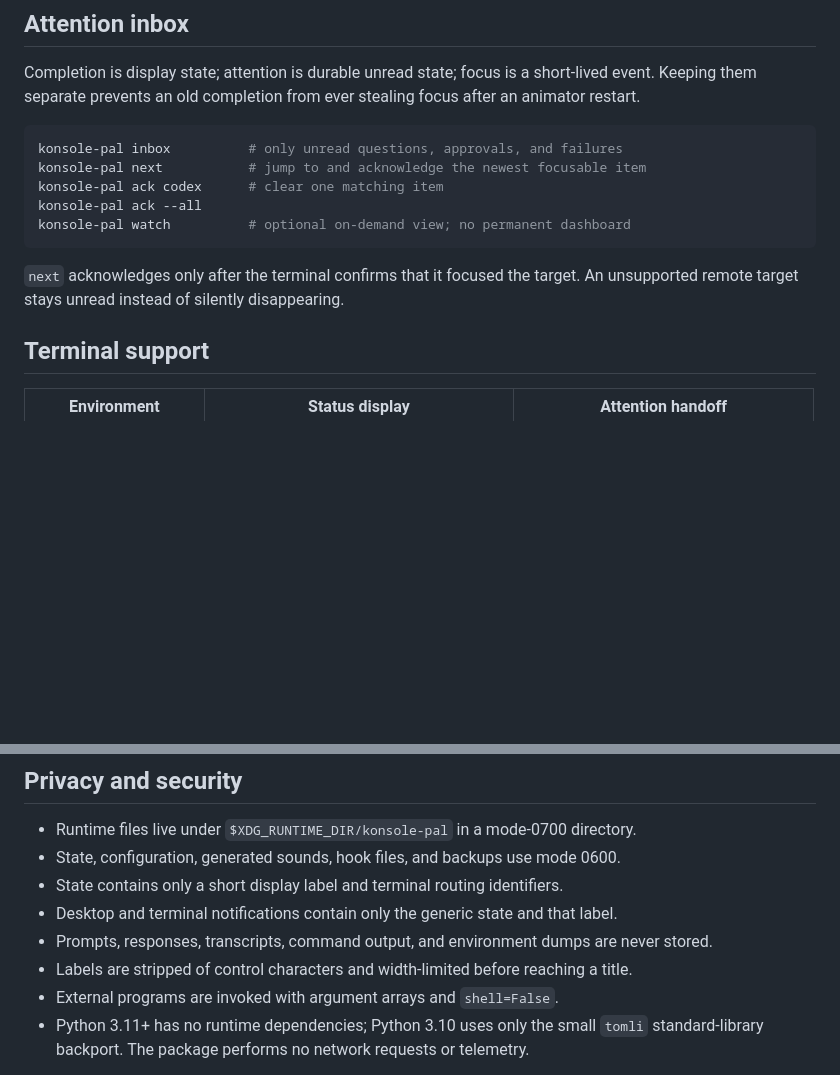
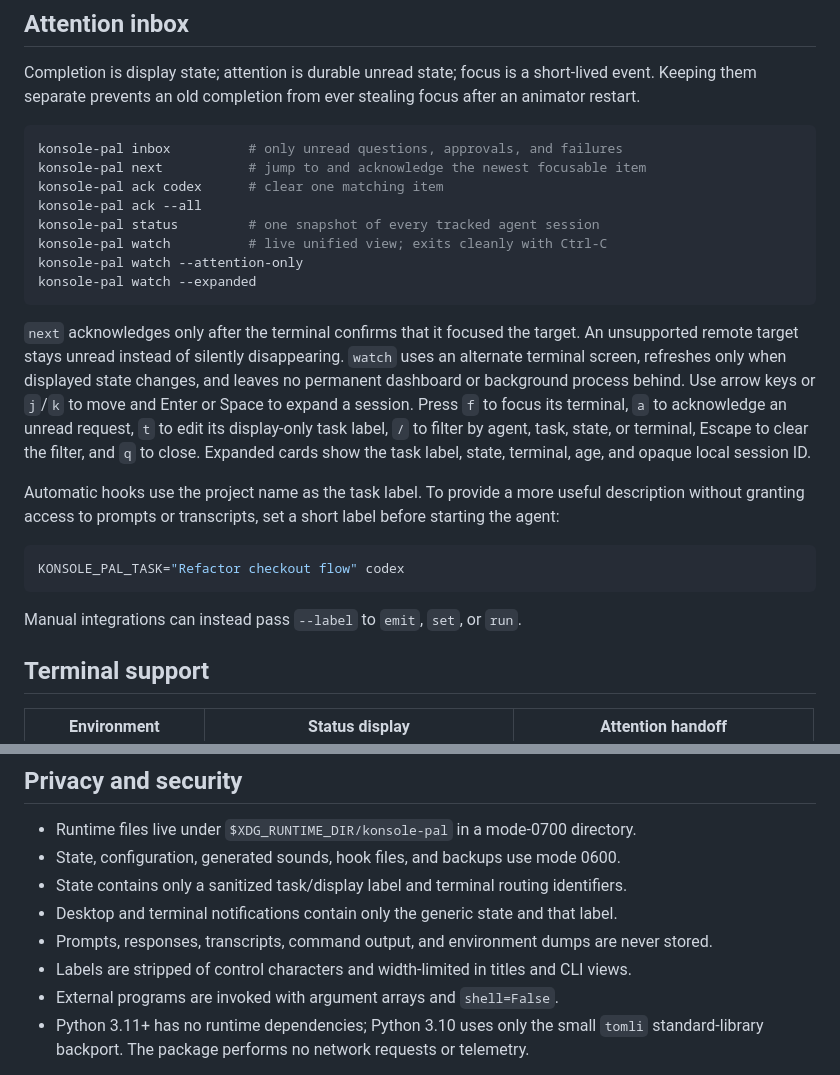
Before and after one commit to daredoole/konsole-pal, a Markdown page: README.md, 2 parts joined by grey strips. GitHub-like rendering; blank space fills up the shorter version.

Commit message:
feat: complete Konsole Pal 1.0.0

````diff
--- a/README.md
+++ b/README.md
@@ -128,11 +128,31 @@ konsole-pal inbox          # only unread questions, approvals, and failures
 konsole-pal next           # jump to and acknowledge the newest focusable item
 konsole-pal ack codex      # clear one matching item
 konsole-pal ack --all
-konsole-pal watch          # optional on-demand view; no permanent dashboard
+konsole-pal status         # one snapshot of every tracked agent session
+konsole-pal watch          # live unified view; exits cleanly with Ctrl-C
+konsole-pal watch --attention-only
+konsole-pal watch --expanded
 ```
 
 `next` acknowledges only after the terminal confirms that it focused the target.
 An unsupported remote target stays unread instead of silently disappearing.
+`watch` uses an alternate terminal screen, refreshes only when displayed state
+changes, and leaves no permanent dashboard or background process behind. Use
+arrow keys or `j`/`k` to move and Enter or Space to expand a session. Press `f`
+to focus its terminal, `a` to acknowledge an unread request, `t` to edit its
+display-only task label, `/` to filter by agent, task, state, or terminal, Escape
+to clear the filter, and `q` to close. Expanded cards show the task label, state,
+terminal, age, and opaque local session ID.
+
+Automatic hooks use the project name as the task label. To provide a more useful
+description without granting access to prompts or transcripts, set a short label
+before starting the agent:
+
+```sh
+KONSOLE_PAL_TASK="Refactor checkout flow" codex
+```
+
+Manual integrations can instead pass `--label` to `emit`, `set`, or `run`.
 
 ## Terminal support
 
@@ -266,10 +286,10 @@ state. It does not remove settings or agent hooks.
 
 - Runtime files live under `$XDG_RUNTIME_DIR/konsole-pal` in a mode-0700 directory.
 - State, configuration, generated sounds, hook files, and backups use mode 0600.
-- State contains only a short display label and terminal routing identifiers.
+- State contains only a sanitized task/display label and terminal routing identifiers.
 - Desktop and terminal notifications contain only the generic state and that label.
 - Prompts, responses, transcripts, command output, and environment dumps are never stored.
-- Labels are stripped of control characters and width-limited before reaching a title.
+- Labels are stripped of control characters and width-limited in titles and CLI views.
 - External programs are invoked with argument arrays and `shell=False`.
 - Python 3.11+ has no runtime dependencies; Python 3.10 uses only the small
   `tomli` standard-library backport. The package performs no network requests or telemetry.
````
Also changed, not shown: other parts of README.md (+1 -1 lines), CHANGELOG.md (+4 -2 lines), docs/SECURITY-REVIEW.md (+7 -2 lines), docs/images/cli.png, 6 other files.
